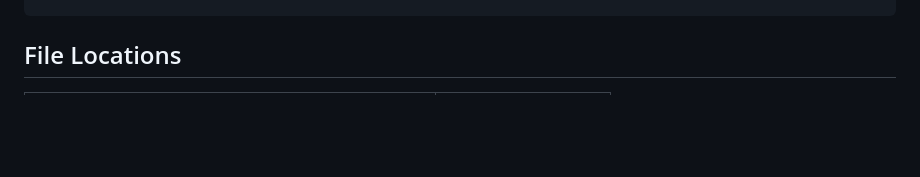
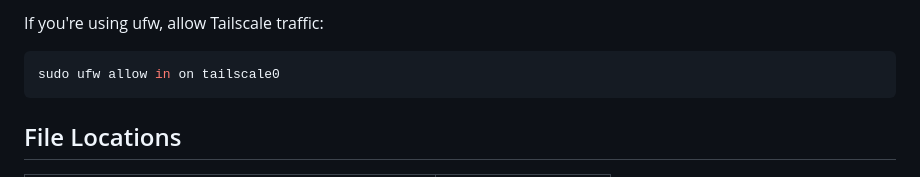
Before and after one commit to gilbert-grape/gilberts-yoga-helper, a Markdown page: DEPLOYMENT.md, the part around one of its changes. Rendered like a GitHub page; blank space fills up the shorter version.

````diff
--- a/DEPLOYMENT.md
+++ b/DEPLOYMENT.md
@@ -362,3 +449,9 @@ sudo ufw enable
+If you're using ufw, allow Tailscale traffic:
+
+```bash
+sudo ufw allow in on tailscale0
+```
+
 ## File Locations
 
 | Path | Description |
````
Also changed, not shown: other parts of DEPLOYMENT.md (+87 -0 lines).
